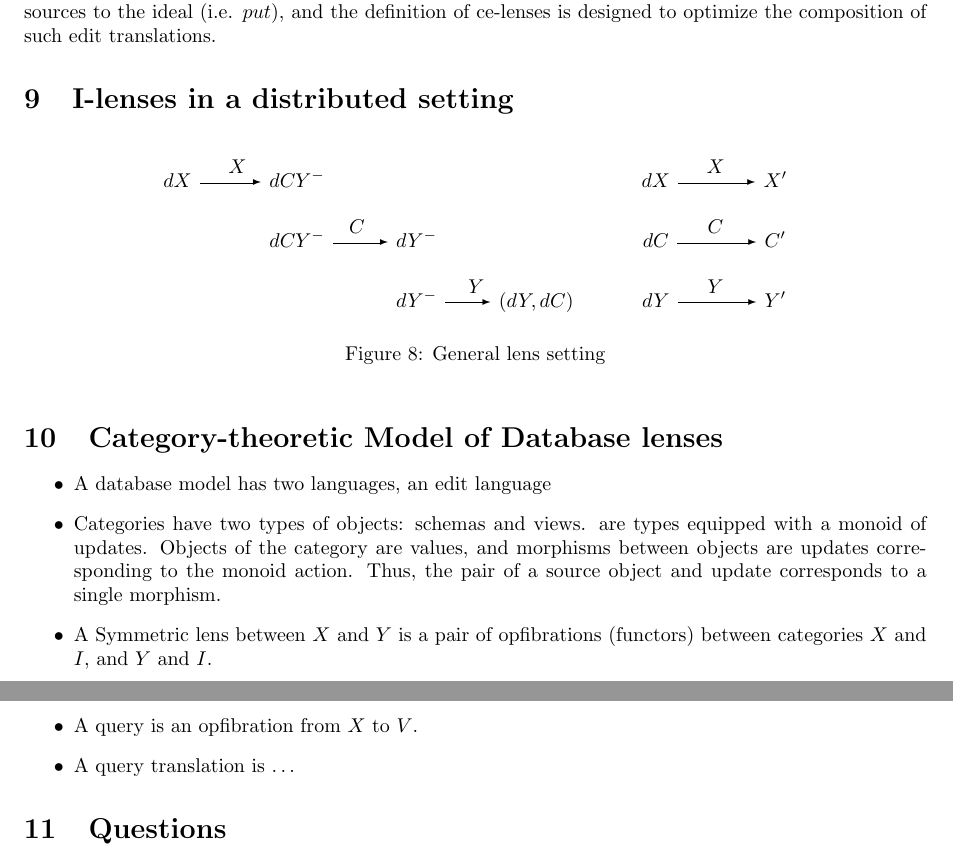
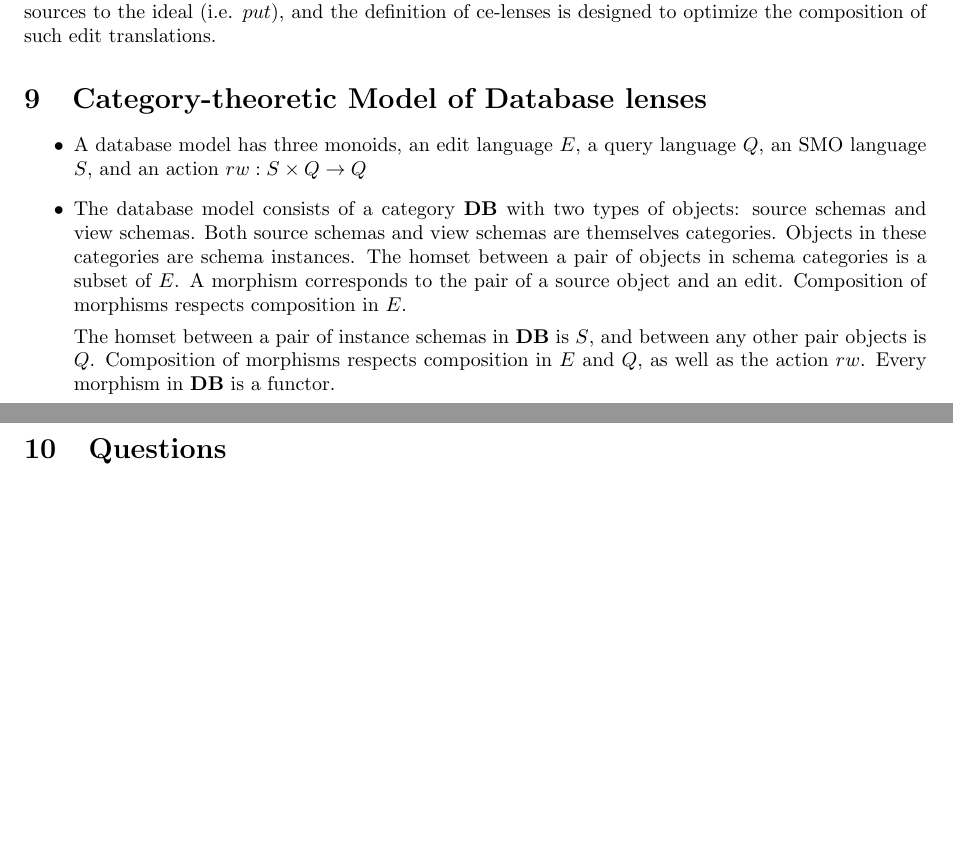
Before and after one commit to cornell-pl/ajmani.js, a LaTeX document (tex/m-and-i-edit-lenses.tex): two parts of pages 6 and 7 of 7, joined at a grey line, cut so that both start at the same text, the shorter picture padded with empty space. Compiled offline with pdfLaTeX.

Commit message:
Category theoretic model of dblenses

```diff
--- a/tex/m-and-i-edit-lenses.tex
+++ b/tex/m-and-i-edit-lenses.tex
@@ -20,6 +20,7 @@
 
 \newcommand{\defeq}{\ensuremath{\stackrel{\Delta}{=}}}
 \newcommand{\Unit}{\ensuremath{\mathbf{Unit}}}
+\newcommand{\db}{\ensuremath{\mathbf{DB}}}
 \newcommand{\cat}{\ensuremath{\mathbf{cat}}}
 \newcommand{\clens}{\ensuremath{\mathbf{CLens}}}
 \newcommand{\celens}{\ensuremath{\mathbf{CELens}}}
@@ -453,31 +468,29 @@ X & \rTo^{q_X} & V
   \paragraph*{Optimized translations of edits.}
     The only requirement is to support mapping edits from data sources to the ideal (i.e. $put$), and the definition of ce-lenses is designed to optimize the composition of such edit translations.
 
-\section{I-lenses in a distributed setting}
-\begin{figure}[ht]
-\begin{displaymath}
-\begin{diagram}
- dX & \rTo^X & dCY^-  &              &           &            &
-      &             & dX       & \rTo^X  &  X' \\
-      &             & dCY^- & \rTo^C  & dY^-   &            &
-      &             & dC       & \rTo^C & C' \\
-      &             &            &             & dY^-    & \rTo^Y &
-      (dY,dC)    &            &  dY       & \rTo^Y & Y' \\
-\end{diagram}
-\end{displaymath}
-\caption{General lens setting}
-\label{fig:distributed}
-\end{figure}
+% \section{I-lenses in a distributed setting}
+% \begin{figure}[ht]
+% \begin{displaymath}
+% \begin{diagram}
+%  dX & \rTo^X & dCY^-  &              &           &            &
+%       &             & dX       & \rTo^X  &  X' \\
+%       &             & dCY^- & \rTo^C  & dY^-   &            &
+%       &             & dC       & \rTo^C & C' \\
+%       &             &            &             & dY^-    & \rTo^Y &
+%       (dY,dC)    &            &  dY       & \rTo^Y & Y' \\
+% \end{diagram}
+% \end{displaymath}
+% \caption{General lens setting}
+% \label{fig:distributed}
+% \end{figure}
 
 \section{Category-theoretic Model of Database lenses}
 \begin{itemize}
- \item A database model has two languages, an edit language
- \item Categories have two types of objects: schemas and views. are types equipped with a monoid of updates. Objects of the category are values, and morphisms between objects are updates corresponding to the monoid action. Thus, the pair of a source object and update corresponds to a single morphism.
- \item A Symmetric lens between $X$ and $Y$ is a pair of opfibrations (functors) between categories $X$ and $I$, and $Y$ and $I$.
- \item A query is an opfibration from $X$ to $V$.
- \item A query translation is $\ldots$
- %\item A correspondence between two categories is specified by its ``l-diagram''. In the simple case (no state), the l-diagram is just $X \to X \cap Y \leftarrow Y$.
- %\item Every l-diagram has a limit, defined the \emph{ideal}.
+ \item A database model has three monoids, an edit language $E$, a query language $Q$, an SMO language $S$, and an action $rw : S \times Q \to Q$
+ \item The database model consists of a category $\db$ with two types of objects: source schemas and view schemas. Both source schemas and view schemas are themselves categories. Objects in these categories are schema instances. The homset between a pair of objects in schema categories is a subset of $E$. A morphism corresponds to the pair of a source object and an edit. Composition of morphisms respects composition in $E$.
+
+ The homset between a pair of instance schemas in $\db$ is $S$, and between any other pair objects is $Q$. Composition of morphisms respects composition in $E$ and $Q$, as well as the action $rw$. Every morphism in $\db$ is a functor.
+
 \end{itemize}
 
 
```
Also changed, not shown: tex/m-and-i-edit-lenses.tex (14 more changed lines).
